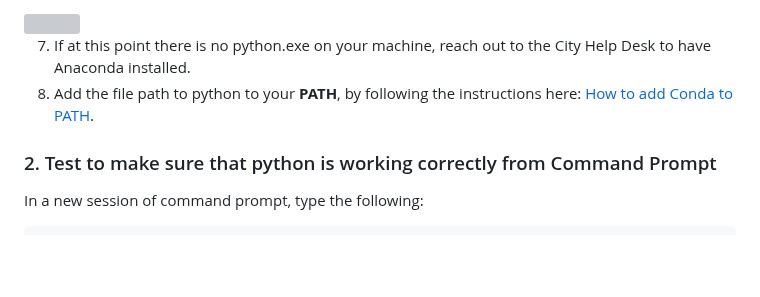
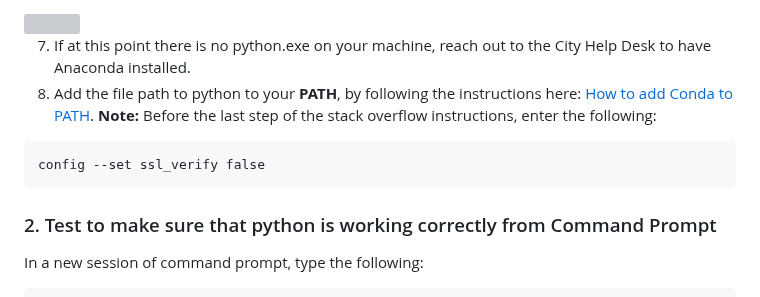
Before and after one commit to nycdepartmentoffinance/onboarding, a Markdown page: proxy_python.md, the part around the change. Rendered like a GitHub page; blank space fills up the shorter version; grey boxes are pictures that could not be loaded.

````diff
--- a/proxy_python.md
+++ b/proxy_python.md
@@ -24,7 +24,10 @@ To verify if **Python** are properly installed and accessible from the command l
 
 7. If at this point there is no python.exe on your machine, reach out to the City Help Desk to have Anaconda installed.
 8. Add the file path to python to your **PATH**, by following the instructions here:
-[How to add Conda to PATH](https://stackoverflow.com/questions/44515769/conda-is-not-recognized-as-internal-or-external-command).
+[How to add Conda to PATH](https://stackoverflow.com/questions/44515769/conda-is-not-recognized-as-internal-or-external-command). **Note:** Before the last step of the stack overflow instructions, enter the following:
+```
+config --set ssl_verify false
+```
 
 ### 2. Test to make sure that python is working correctly from Command Prompt
 In a new session of command prompt, type the following:
````
